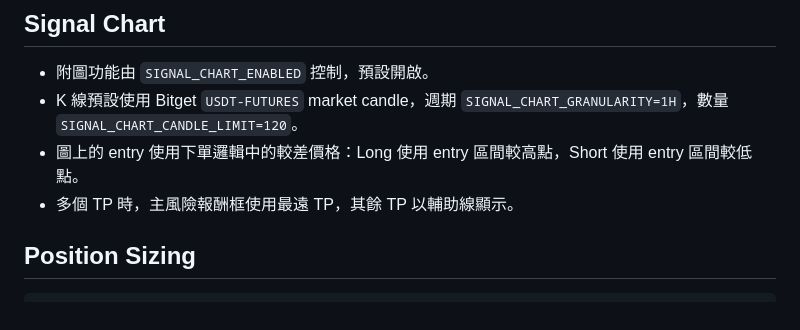
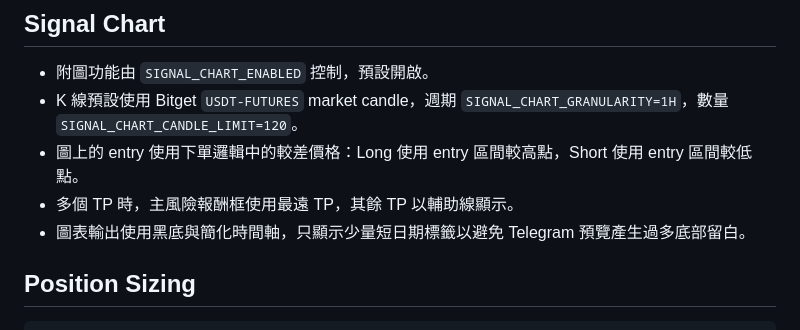
Before and after one commit to kaiyn-capital/kaiyn-trading-bot, a Markdown page: references/trading_flow.md, the part around the change. Drawn GitHub-style.

Commit message:
Refine signal chart time axis output

```diff
--- a/references/trading_flow.md
+++ b/references/trading_flow.md
@@ -36,6 +36,7 @@ GTC 限價掛單：
 - K 線預設使用 Bitget `USDT-FUTURES` market candle，週期 `SIGNAL_CHART_GRANULARITY=1H`，數量 `SIGNAL_CHART_CANDLE_LIMIT=120`。
 - 圖上的 entry 使用下單邏輯中的較差價格：Long 使用 entry 區間較高點，Short 使用 entry 區間較低點。
 - 多個 TP 時，主風險報酬框使用最遠 TP，其餘 TP 以輔助線顯示。
+- 圖表輸出使用黑底與簡化時間軸，只顯示少量短日期標籤以避免 Telegram 預覽產生過多底部留白。
 
 ## Position Sizing
 
```
